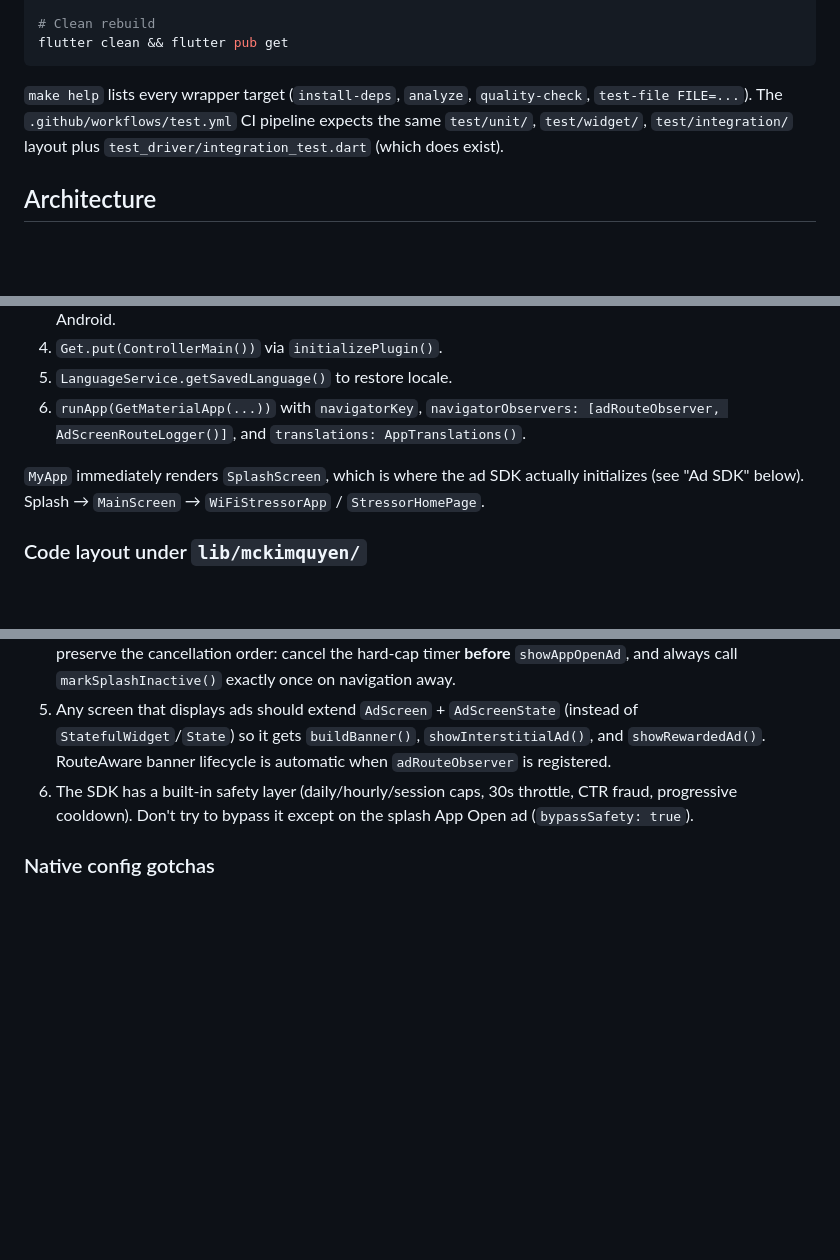
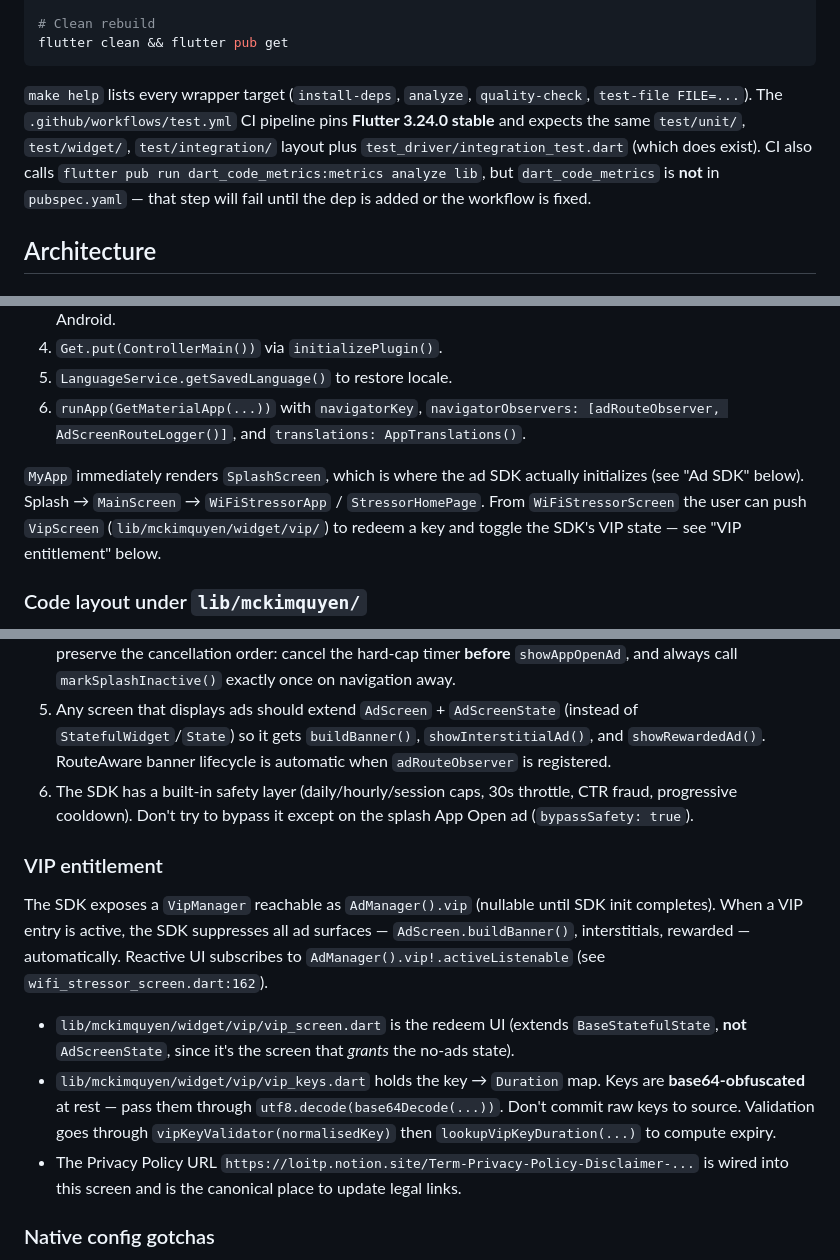
Before and after one commit to royt93/FlutterBase2025, a Markdown page: CLAUDE.md, 3 parts joined by grey strips. Rendered like a GitHub page; blank space fills up the shorter version.

````diff
--- a/CLAUDE.md
+++ b/CLAUDE.md
@@ -33,7 +33,7 @@ flutter build apk --analyze-size   # size report
 flutter clean && flutter pub get
 ```
 
-`make help` lists every wrapper target (`install-deps`, `analyze`, `quality-check`, `test-file FILE=...`). The `.github/workflows/test.yml` CI pipeline expects the same `test/unit/`, `test/widget/`, `test/integration/` layout plus `test_driver/integration_test.dart` (which does exist).
+`make help` lists every wrapper target (`install-deps`, `analyze`, `quality-check`, `test-file FILE=...`). The `.github/workflows/test.yml` CI pipeline pins **Flutter 3.24.0 stable** and expects the same `test/unit/`, `test/widget/`, `test/integration/` layout plus `test_driver/integration_test.dart` (which does exist). CI also calls `flutter pub run dart_code_metrics:metrics analyze lib`, but `dart_code_metrics` is **not** in `pubspec.yaml` — that step will fail until the dep is added or the workflow is fixed.
 
 ## Architecture
 
@@ -48,7 +48,7 @@ flutter clean && flutter pub get
 5. `LanguageService.getSavedLanguage()` to restore locale.
 6. `runApp(GetMaterialApp(...))` with `navigatorKey`, `navigatorObservers: [adRouteObserver, AdScreenRouteLogger()]`, and `translations: AppTranslations()`.
 
-`MyApp` immediately renders `SplashScreen`, which is where the ad SDK actually initializes (see "Ad SDK" below). Splash → `MainScreen` → `WiFiStressorApp` / `StressorHomePage`.
+`MyApp` immediately renders `SplashScreen`, which is where the ad SDK actually initializes (see "Ad SDK" below). Splash → `MainScreen` → `WiFiStressorApp` / `StressorHomePage`. From `WiFiStressorScreen` the user can push `VipScreen` (`lib/mckimquyen/widget/vip/`) to redeem a key and toggle the SDK's VIP state — see "VIP entitlement" below.
 
 ### Code layout under `lib/mckimquyen/`
 
@@ -84,6 +84,14 @@ The integration contract (see `packages/ad_sdk/README.md` for the full version):
 5. Any screen that displays ads should extend `AdScreen` + `AdScreenState` (instead of `StatefulWidget`/`State`) so it gets `buildBanner()`, `showInterstitialAd()`, and `showRewardedAd()`. RouteAware banner lifecycle is automatic when `adRouteObserver` is registered.
 6. The SDK has a built-in safety layer (daily/hourly/session caps, 30s throttle, CTR fraud, progressive cooldown). Don't try to bypass it except on the splash App Open ad (`bypassSafety: true`).
 
+### VIP entitlement
+
+The SDK exposes a `VipManager` reachable as `AdManager().vip` (nullable until SDK init completes). When a VIP entry is active, the SDK suppresses all ad surfaces — `AdScreen.buildBanner()`, interstitials, rewarded — automatically. Reactive UI subscribes to `AdManager().vip!.activeListenable` (see `wifi_stressor_screen.dart:162`).
+
+- `lib/mckimquyen/widget/vip/vip_screen.dart` is the redeem UI (extends `BaseStatefulState`, **not** `AdScreenState`, since it's the screen that *grants* the no-ads state).
+- `lib/mckimquyen/widget/vip/vip_keys.dart` holds the key → `Duration` map. Keys are **base64-obfuscated** at rest — pass them through `utf8.decode(base64Decode(...))`. Don't commit raw keys to source. Validation goes through `vipKeyValidator(normalisedKey)` then `lookupVipKeyDuration(...)` to compute expiry.
+- The Privacy Policy URL `https://loitp.notion.site/Term-Privacy-Policy-Disclaimer-...` is wired into this screen and is the canonical place to update legal links.
+
 ### Native config gotchas
 
 - `android/app/src/main/AndroidManifest.xml` must contain `com.google.android.gms.ads.APPLICATION_ID` meta-data and the `com.google.android.gms.permission.AD_ID` + `INTERNET` + `ACCESS_NETWORK_STATE` permissions. AppLovin also needs `applovin.sdk.key` meta-data.
````
Also changed, not shown: doc/AD_PROMPT_FLUTTER.MD (added, +249 -0 lines).
